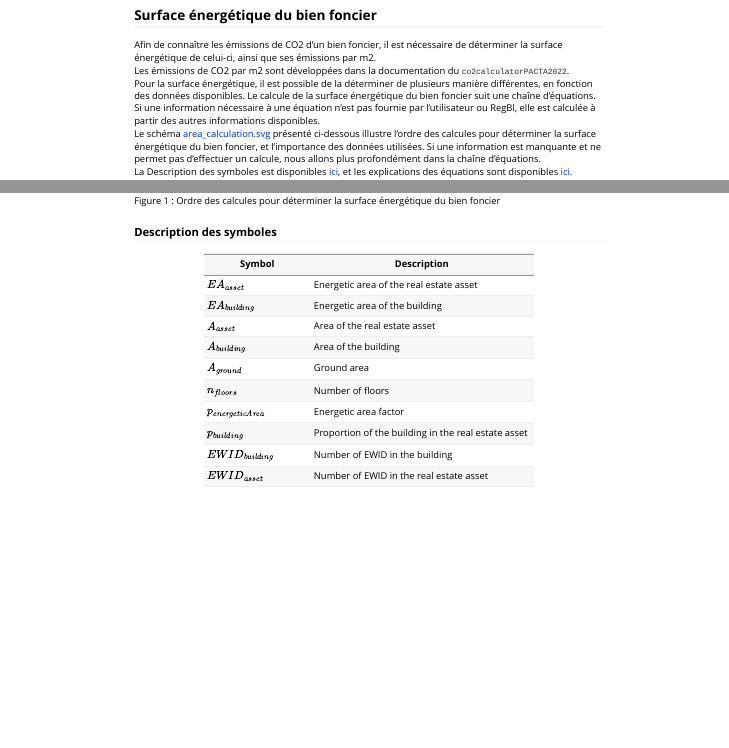
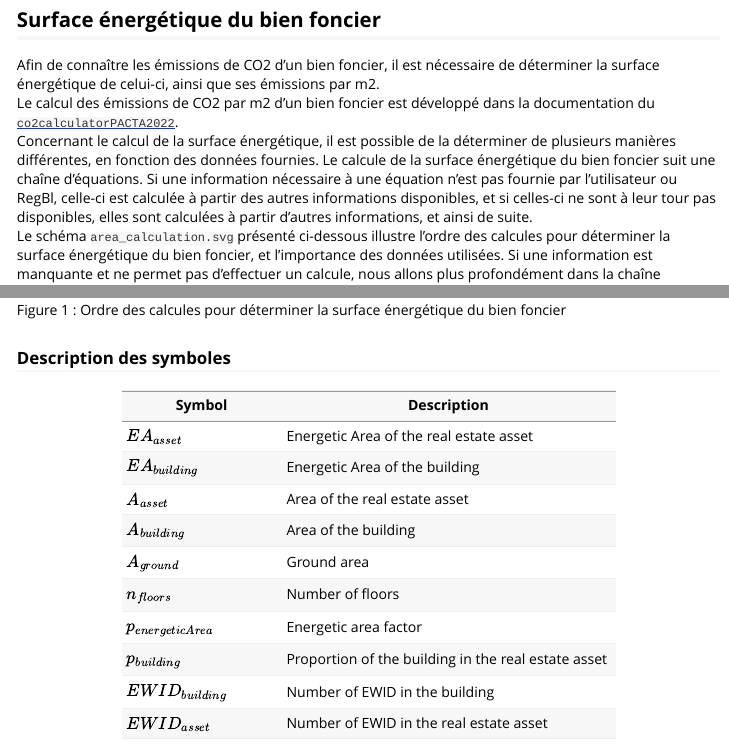
Before and after one commit to maximecharriere/BuildingsEmissionsCalculator, an R Markdown document (vignettes/explainations.Rmd): the page in a window 1100 px wide, from 1120 px down before the commit and from 1690 px down after it, so that both start at the same text, and a second part further down, joined at a grey line. Rendered offline with R 4.5, knitr and Pandoc, with nearby package versions.

Commit message:
update vignettes

```diff
--- a/vignettes/explainations.Rmd
+++ b/vignettes/explainations.Rmd
@@ -35,9 +35,9 @@ Les étapes d'identification sont disponible dans le schéma [egid_search_steps.
 ## Surface énergétique du bien foncier
 
 Afin de connaître les émissions de CO2 d'un bien foncier, il est nécessaire de déterminer la surface énergétique de celui-ci, ainsi que ses émissions par m2.
-Les émissions de CO2 par m2 sont développées dans la documentation du `co2calculatorPACTA2022`.
-Pour la surface énergétique, il est possible de la déterminer de plusieurs manière différentes, en fonction des données disponibles. Le calcule de la surface énergétique du bien foncier suit une chaîne d'équations. Si une information nécessaire à une équation n'est pas fournie par l'utilisateur ou RegBl, elle est calculée à partir des autres informations disponibles.
-Le schéma [area_calculation.svg](img/area_calculation.svg) présenté ci-dessous illustre l'ordre des calcules pour déterminer la surface énergétique du bien foncier, et l'importance des données utilisées. Si une information est manquante et ne permet pas d'effectuer un calcule, nous allons plus profondément dans la chaîne d'équations.
+Le calcul des émissions de CO2 par m2 d'un bien foncier est développé dans la documentation du [`co2calculatorPACTA2022`](https://maximecharriere.github.io/co2calculatorPACTA2022/articles/explanations.html).
+Concernant le calcul de la surface énergétique, il est possible de la déterminer de plusieurs manières différentes, en fonction des données fournies. Le calcule de la surface énergétique du bien foncier suit une chaîne d'équations. Si une information nécessaire à une équation n'est pas fournie par l'utilisateur ou RegBl, celle-ci est calculée à partir des autres informations disponibles, et si celles-ci ne sont à leur tour pas disponibles, elles sont calculées à partir d'autres informations, et ainsi de suite.
+Le schéma [`area_calculation.svg`](img/area_calculation.svg) présenté ci-dessous illustre l'ordre des calcules pour déterminer la surface énergétique du bien foncier, et l'importance des données utilisées. Si une information est manquante et ne permet pas d'effectuer un calcule, nous allons plus profondément dans la chaîne d'équations.
 La Description des symboles est disponibles [ici](#description-des-symboles), et les explications des équations sont disponibles [ici](#explications).
 
 ![Figure 1 : Ordre des calcules pour déterminer la surface énergétique du bien foncier](img/area_calculation.svg)
@@ -46,8 +46,8 @@ La Description des symboles est disponibles [ici](#description-des-symboles), et
 
 | **Symbol**              | **Description**                                     |
 |-------------------------|-----------------------------------------------------|
-| $EA_{asset}$            | Energetic area of the real estate asset             |
-| $EA_{building}$         | Energetic area of the building                      |
+| $EA_{asset}$            | Energetic Area of the real estate asset             |
+| $EA_{building}$         | Energetic Area of the building                      |
 | $A_{asset}$             | Area of the real estate asset                       |
 | $A_{building}$          | Area of the building                                |
 | $A_{ground}$            | Ground area                                         |
```
Also changed, not shown: vignettes/img/area_calculation.svg.
